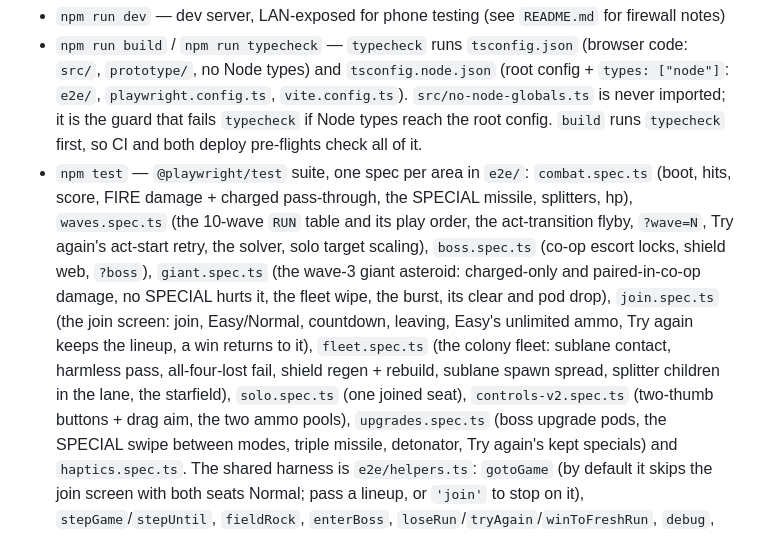
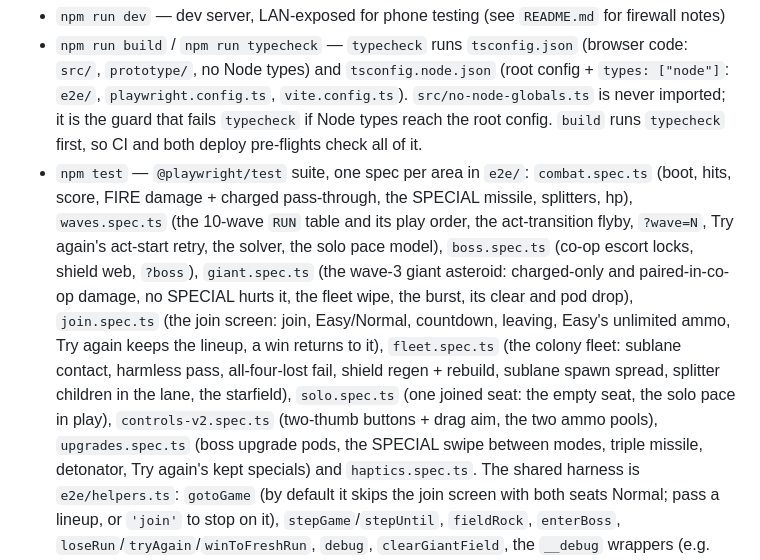
Before and after one commit to michac/star-slingers, a Markdown page: CLAUDE.md, the part around the change. Rendered like a GitHub page.

```diff
--- a/CLAUDE.md
+++ b/CLAUDE.md
@@ -110,12 +110,12 @@ textures, tokens).
   so CI and both deploy pre-flights check all of it.
 - `npm test` — `@playwright/test` suite, one spec per area in `e2e/`: `combat.spec.ts` (boot, hits,
   score, FIRE damage + charged pass-through, the SPECIAL missile, splitters, hp), `waves.spec.ts` (the 10-wave `RUN` table and its
-  play order, the act-transition flyby, `?wave=N`, Try again's act-start retry, the solver, solo target scaling), `boss.spec.ts`
+  play order, the act-transition flyby, `?wave=N`, Try again's act-start retry, the solver, the solo pace model), `boss.spec.ts`
   (co-op escort locks, shield web, `?boss`), `giant.spec.ts` (the wave-3 giant asteroid: charged-only
   and paired-in-co-op damage, no SPECIAL hurts it, the fleet wipe, the burst, its clear and pod drop), `join.spec.ts` (the join screen: join, Easy/Normal,
   countdown, leaving, Easy's unlimited ammo, Try again keeps the lineup, a win returns to it),
   `fleet.spec.ts` (the colony fleet: sublane contact, harmless pass, all-four-lost fail, shield regen + rebuild,
-  sublane spawn spread, splitter children in the lane, the starfield), `solo.spec.ts` (one joined seat), `controls-v2.spec.ts` (two-thumb buttons + drag aim, the two ammo pools),
+  sublane spawn spread, splitter children in the lane, the starfield), `solo.spec.ts` (one joined seat: the empty seat, the solo pace in play), `controls-v2.spec.ts` (two-thumb buttons + drag aim, the two ammo pools),
   `upgrades.spec.ts` (boss upgrade pods, the SPECIAL swipe between modes, triple missile, detonator, Try again's kept
   specials) and `haptics.spec.ts`. The shared harness is `e2e/helpers.ts`: `gotoGame` (by default it skips the
   join screen with both seats Normal; pass a lineup, or `'join'` to stop on it), `stepGame`/`stepUntil`, `fieldRock`, `enterBoss`,
```
Also changed, not shown: docs/design.md (+10 -7 lines).
